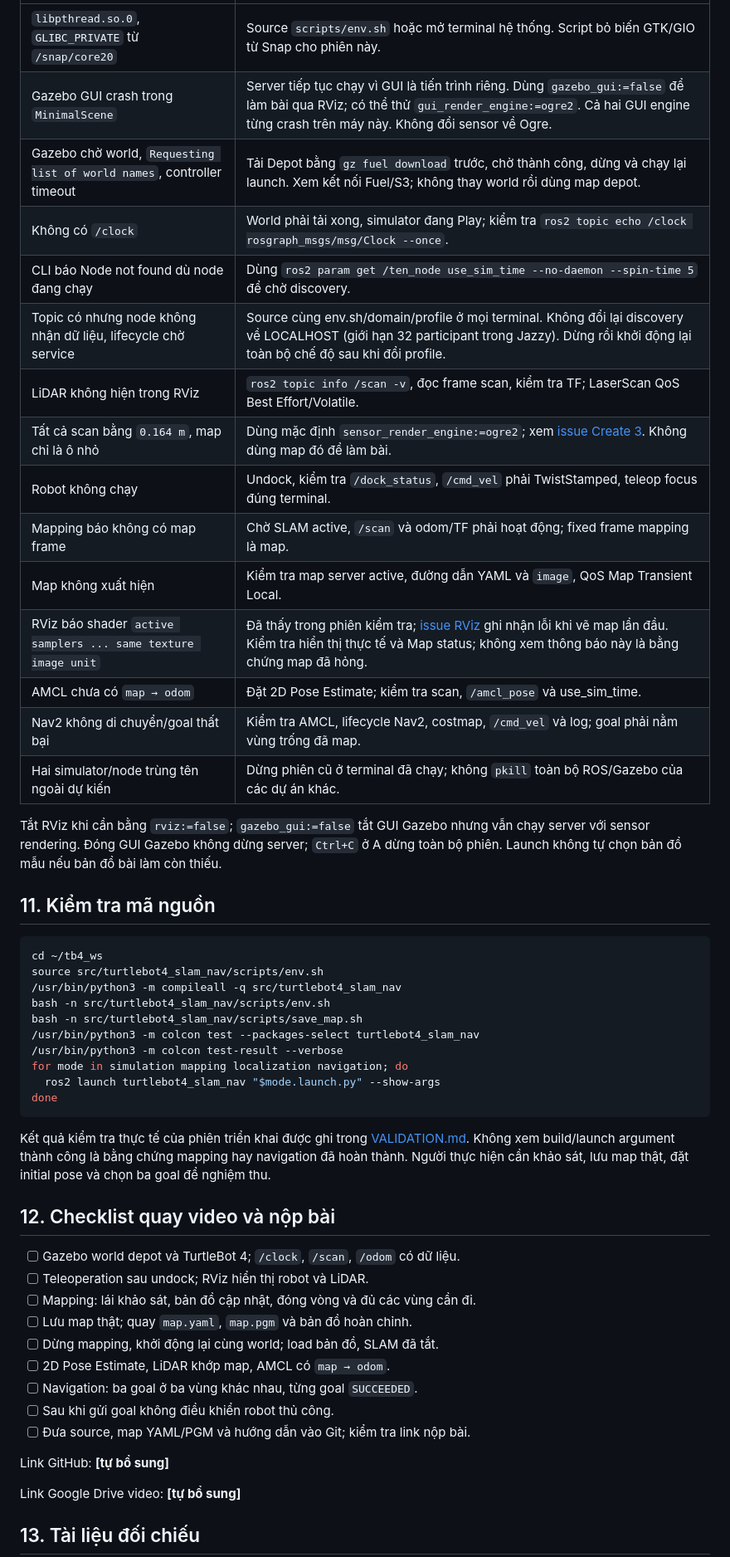
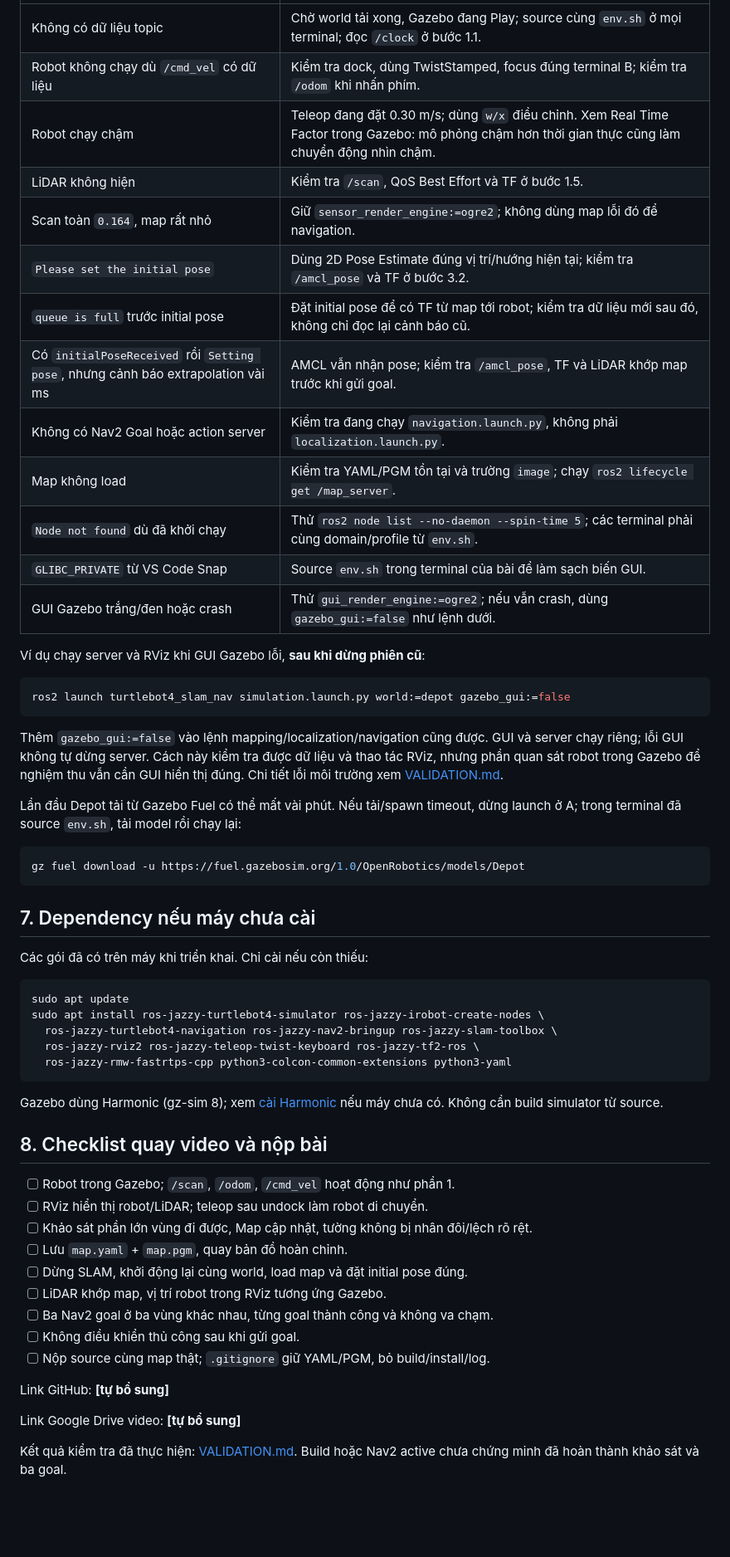
Before and after one commit to hongquang100805-lab/turtlebot4, a Markdown page: src/turtlebot4_slam_nav/README.md, the part around one of its changes. Shown at 83% size. Drawn GitHub-style; blank space fills up the shorter version.

Commit message:
Initial commit - TurtleBot4 workspace

````diff
--- a/src/turtlebot4_slam_nav/README.md
+++ b/src/turtlebot4_slam_nav/README.md
@@ -345,60 +374,67 @@ ros2 launch turtlebot4_slam_nav navigation.launch.py \
 |---|---|
-| `libpthread.so.0`, `GLIBC_PRIVATE` từ `/snap/core20` | Source `scripts/env.sh` hoặc mở terminal hệ thống. Script bỏ biến GTK/GIO từ Snap cho phiên này. |
-| Gazebo GUI crash trong `MinimalScene` | Server tiếp tục chạy vì GUI là tiến trình riêng. Dùng `gazebo_gui:=false` để làm bài qua RViz; có thể thử `gui_render_engine:=ogre2`. Cả hai GUI engine từng crash trên máy này. Không đổi sensor về Ogre. |
-| Gazebo chờ world, `Requesting list of world names`, controller timeout | Tải Depot bằng `gz fuel download` trước, chờ thành công, dừng và chạy lại launch. Xem kết nối Fuel/S3; không thay world rồi dùng map depot. |
-| Không có `/clock` | World phải tải xong, simulator đang Play; kiểm tra `ros2 topic echo /clock rosgraph_msgs/msg/Clock --once`. |
-| CLI báo Node not found dù node đang chạy | Dùng `ros2 param get /ten_node use_sim_time --no-daemon --spin-time 5` để chờ discovery. |
-| Topic có nhưng node không nhận dữ liệu, lifecycle chờ service | Source cùng env.sh/domain/profile ở mọi terminal. Không đổi lại discovery về LOCALHOST (giới hạn 32 participant trong Jazzy). Dừng rồi khởi động lại toàn bộ chế độ sau khi đổi profile. |
-| LiDAR không hiện trong RViz | `ros2 topic info /scan -v`, đọc frame scan, kiểm tra TF; LaserScan QoS Best Effort/Volatile. |
-| Tất cả scan bằng `0.164 m`, map chỉ là ô nhỏ | Dùng mặc định `sensor_render_engine:=ogre2`; xem [issue Create 3](https://github.com/iRobotEducation/create3_sim/issues/240). Không dùng map đó để làm bài. |
-| Robot không chạy | Undock, kiểm tra `/dock_status`, `/cmd_vel` phải TwistStamped, teleop focus đúng terminal. |
-| Mapping báo không có map frame | Chờ SLAM active, `/scan` và odom/TF phải hoạt động; fixed frame mapping là map. |
-| Map không xuất hiện | Kiểm tra map server active, đường dẫn YAML và `image`, QoS Map Transient Local. |
-| RViz báo shader `active samplers ... same texture image unit` | Đã thấy trong phiên kiểm tra; [issue RViz](https://github.com/ros2/rviz/issues/463) ghi nhận lỗi khi vẽ map lần đầu. Kiểm tra hiển thị thực tế và Map status; không xem thông báo này là bằng chứng map đã hỏng. |
-| AMCL chưa có `map → odom` | Đặt 2D Pose Estimate; kiểm tra scan, `/amcl_pose` và use_sim_time. |
-| Nav2 không di chuyển/goal thất bại | Kiểm tra AMCL, lifecycle Nav2, costmap, `/cmd_vel` và log; goal phải nằm vùng trống đã map. |
-| Hai simulator/node trùng tên ngoài dự kiến | Dừng phiên cũ ở terminal đã chạy; không `pkill` toàn bộ ROS/Gazebo của các dự án khác. |
+| Không có dữ liệu topic | Chờ world tải xong, Gazebo đang Play; source cùng `env.sh` ở mọi terminal; đọc `/clock` ở bước 1.1. |
+| Robot không chạy dù `/cmd_vel` có dữ liệu | Kiểm tra dock, dùng TwistStamped, focus đúng terminal B; kiểm tra `/odom` khi nhấn phím. |
+| Robot chạy chậm | Teleop đang đặt 0.30 m/s; dùng `w/x` điều chỉnh. Xem Real Time Factor trong Gazebo: mô phỏng chậm hơn thời gian thực cũng làm chuyển động nhìn chậm. |
+| LiDAR không hiện | Kiểm tra `/scan`, QoS Best Effort và TF ở bước 1.5. |
+| Scan toàn `0.164`, map rất nhỏ | Giữ `sensor_render_engine:=ogre2`; không dùng map lỗi đó để navigation. |
+| `Please set the initial pose` | Dùng 2D Pose Estimate đúng vị trí/hướng hiện tại; kiểm tra `/amcl_pose` và TF ở bước 3.2. |
+| `queue is full` trước initial pose | Đặt initial pose để có TF từ map tới robot; kiểm tra dữ liệu mới sau đó, không chỉ đọc lại cảnh báo cũ. |
+| Có `initialPoseReceived` rồi `Setting pose`, nhưng cảnh báo extrapolation vài ms | AMCL vẫn nhận pose; kiểm tra `/amcl_pose`, TF và LiDAR khớp map trước khi gửi goal. |
+| Không có Nav2 Goal hoặc action server | Kiểm tra đang chạy `navigation.launch.py`, không phải `localization.launch.py`. |
+| Map không load | Kiểm tra YAML/PGM tồn tại và trường `image`; chạy `ros2 lifecycle get /map_server`. |
+| `Node not found` dù đã khởi chạy | Thử `ros2 node list --no-daemon --spin-time 5`; các terminal phải cùng domain/profile từ `env.sh`. |
+| `GLIBC_PRIVATE` từ VS Code Snap | Source `env.sh` trong terminal của bài để làm sạch biến GUI. |
+| GUI Gazebo trắng/đen hoặc crash | Thử `gui_render_engine:=ogre2`; nếu vẫn crash, dùng `gazebo_gui:=false` như lệnh dưới. |
 
-Tắt RViz khi cần bằng `rviz:=false`; `gazebo_gui:=false` tắt GUI Gazebo nhưng
-vẫn chạy server với sensor rendering. Đóng GUI Gazebo không dừng server;
-`Ctrl+C` ở A dừng toàn bộ phiên. Launch không tự chọn bản đồ mẫu nếu bản đồ
-bài làm còn thiếu.
-
-## 11. Kiểm tra mã nguồn
+Ví dụ chạy server và RViz khi GUI Gazebo lỗi, **sau khi dừng phiên cũ**:
 
 ```bash
-cd ~/tb4_ws
-source src/turtlebot4_slam_nav/scripts/env.sh
-/usr/bin/python3 -m compileall -q src/turtlebot4_slam_nav
-bash -n src/turtlebot4_slam_nav/scripts/env.sh
-bash -n src/turtlebot4_slam_nav/scripts/save_map.sh
-/usr/bin/python3 -m colcon test --packages-select turtlebot4_slam_nav
-/usr/bin/python3 -m colcon test-result --verbose
-for mode in simulation mapping localization navigation; do
-  ros2 launch turtlebot4_slam_nav "$mode.launch.py" --show-args
-done
+ros2 launch turtlebot4_slam_nav simulation.launch.py world:=depot gazebo_gui:=false
 ```
 
-Kết quả kiểm tra thực tế của phiên triển khai được ghi trong [VALIDATION.md](VALIDATION.md).
-Không xem build/launch argument thành công là bằng chứng mapping hay navigation
-đã hoàn thành. Người thực hiện cần khảo sát, lưu map thật, đặt initial pose và
-chọn ba goal để nghiệm thu.
+Thêm `gazebo_gui:=false` vào lệnh mapping/localization/navigation cũng được.
+GUI và server chạy riêng; lỗi GUI không tự dừng server. Cách này kiểm tra được
+dữ liệu và thao tác RViz, nhưng phần quan sát robot trong Gazebo để nghiệm thu
+vẫn cần GUI hiển thị đúng. Chi tiết lỗi môi trường xem [VALIDATION.md](VALIDATION.md).
 
-## 12. Checklist quay video và nộp bài
+Lần đầu Depot tải từ Gazebo Fuel có thể mất vài phút. Nếu tải/spawn timeout,
+dừng launch ở A; trong terminal đã source `env.sh`, tải model rồi chạy lại:
 
-- [ ] Gazebo world depot và TurtleBot 4; `/clock`, `/scan`, `/odom` có dữ liệu.
-- [ ] Teleoperation sau undock; RViz hiển thị robot và LiDAR.
-- [ ] Mapping: lái khảo sát, bản đồ cập nhật, đóng vòng và đủ các vùng cần đi.
-- [ ] Lưu map thật; quay `map.yaml`, `map.pgm` và bản đồ hoàn chỉnh.
-- [ ] Dừng mapping, khởi động lại cùng world; load bản đồ, SLAM đã tắt.
-- [ ] 2D Pose Estimate, LiDAR khớp map, AMCL có `map → odom`.
-- [ ] Navigation: ba goal ở ba vùng khác nhau, từng goal `SUCCEEDED`.
-- [ ] Sau khi gửi goal không điều khiển robot thủ công.
-- [ ] Đưa source, map YAML/PGM và hướng dẫn vào Git; kiểm tra link nộp bài.
+```bash
+gz fuel download -u https://fuel.gazebosim.org/1.0/OpenRobotics/models/Depot
+```
+
+## 7. Dependency nếu máy chưa cài
+
+Các gói đã có trên máy khi triển khai. Chỉ cài nếu còn thiếu:
+
+```bash
+sudo apt update
+sudo apt install ros-jazzy-turtlebot4-simulator ros-jazzy-irobot-create-nodes \
+  ros-jazzy-turtlebot4-navigation ros-jazzy-nav2-bringup ros-jazzy-slam-toolbox \
+  ros-jazzy-rviz2 ros-jazzy-teleop-twist-keyboard ros-jazzy-tf2-ros \
+  ros-jazzy-rmw-fastrtps-cpp python3-colcon-common-extensions python3-yaml
+```
+
+Gazebo dùng Harmonic (gz-sim 8); xem [cài Harmonic](https://gazebosim.org/docs/harmonic/install_ubuntu/)
+nếu máy chưa có. Không cần build simulator từ source.
+
+## 8. Checklist quay video và nộp bài
+
+- [ ] Robot trong Gazebo; `/scan`, `/odom`, `/cmd_vel` hoạt động như phần 1.
+- [ ] RViz hiển thị robot/LiDAR; teleop sau undock làm robot di chuyển.
+- [ ] Khảo sát phần lớn vùng đi được, Map cập nhật, tường không bị nhân đôi/lệch rõ rệt.
+- [ ] Lưu `map.yaml` + `map.pgm`, quay bản đồ hoàn chỉnh.
+- [ ] Dừng SLAM, khởi động lại cùng world, load map và đặt initial pose đúng.
+- [ ] LiDAR khớp map, vị trí robot trong RViz tương ứng Gazebo.
+- [ ] Ba Nav2 goal ở ba vùng khác nhau, từng goal thành công và không va chạm.
+- [ ] Không điều khiển thủ công sau khi gửi goal.
+- [ ] Nộp source cùng map thật; `.gitignore` giữ YAML/PGM, bỏ build/install/log.
 
 Link GitHub: **[tự bổ sung]**
 
 Link Google Drive video: **[tự bổ sung]**
 
-## 13. Tài liệu đối chiếu
+Kết quả kiểm tra đã thực hiện: [VALIDATION.md](VALIDATION.md).
+Build hoặc Nav2 active chưa chứng minh đã hoàn thành khảo sát và ba goal.
 
````
Also changed, not shown: other parts of src/turtlebot4_slam_nav/README.md (+267 -249 lines).
